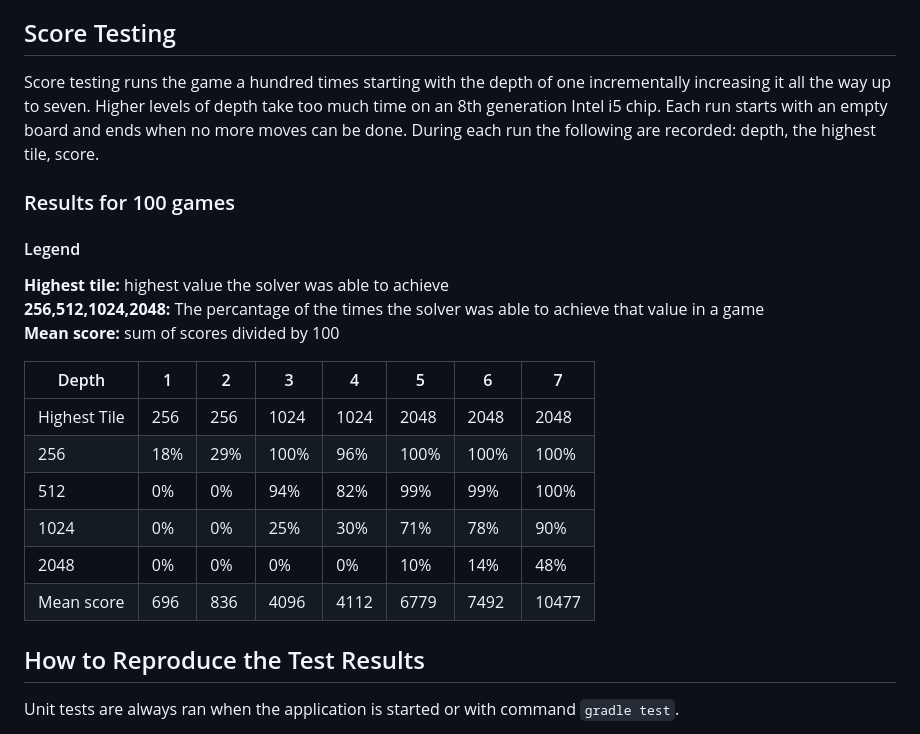
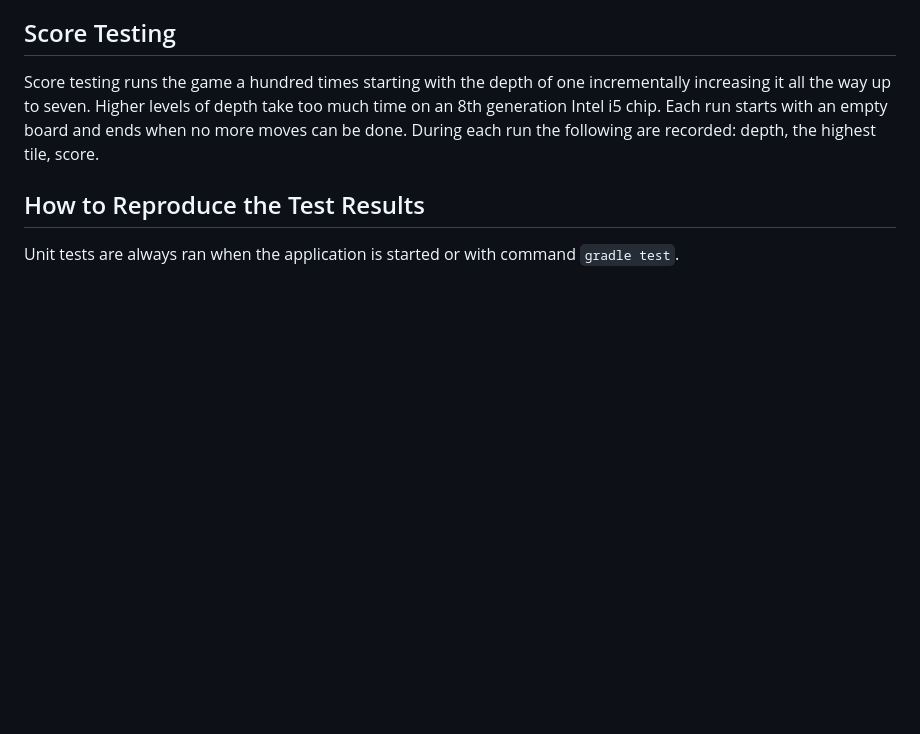
Before and after one commit to jpasikainen/tira, a Markdown page: documentation/testing.md, the part around the change. Rendered like a GitHub page; blank space fills up the shorter version.

```diff
--- a/documentation/testing.md
+++ b/documentation/testing.md
@@ -22,20 +22,7 @@ The solver algorithm produces different results when using varying levels of dep
 
 Score testing runs the game a hundred times starting with the depth of one incrementally increasing it all the way up to seven. Higher levels of depth take too much time on an 8th generation Intel i5 chip. Each run starts with an empty board and ends when no more moves can be done. During each run the following are recorded: depth, the highest tile, score.
 
-### Results for 100 games
-#### Legend
-**Highest tile:** highest value the solver was able to achieve\
-**256,512,1024,2048:** The percantage of the times the solver was able to achieve that value in a game\
-**Mean score:** sum of scores divided by 100
 
-| Depth        | 1   | 2   | 3    | 4    | 5    | 6    | 7     |
-|--------------|-----|-----|------|------|------|------|-------|
-| Highest Tile | 256 | 256 | 1024 | 1024 | 2048 | 2048 | 2048  |
-| 256          | 18% | 29% | 100% | 96%  | 100% | 100% | 100%  |
-| 512          | 0%  | 0%  | 94%  | 82%  | 99%  | 99%  | 100%  |
-| 1024         | 0%  | 0%  | 25%  | 30%  | 71%  | 78%  | 90%   |
-| 2048         | 0%  | 0%  | 0%   | 0%   | 10%  | 14%  | 48%   |
-| Mean score   | 696 | 836 | 4096 | 4112 | 6779 | 7492 | 10477 |
 
 ## How to Reproduce the Test Results
 Unit tests are always ran when the application is started or with command ``gradle test``.
```
Also changed, not shown: README.md (+2 -0 lines), documentation/implementation.md (added, +36 -0 lines), documentation/reports/w4.md (added, +13 -0 lines), documentation/imgs/structure.png (added).
